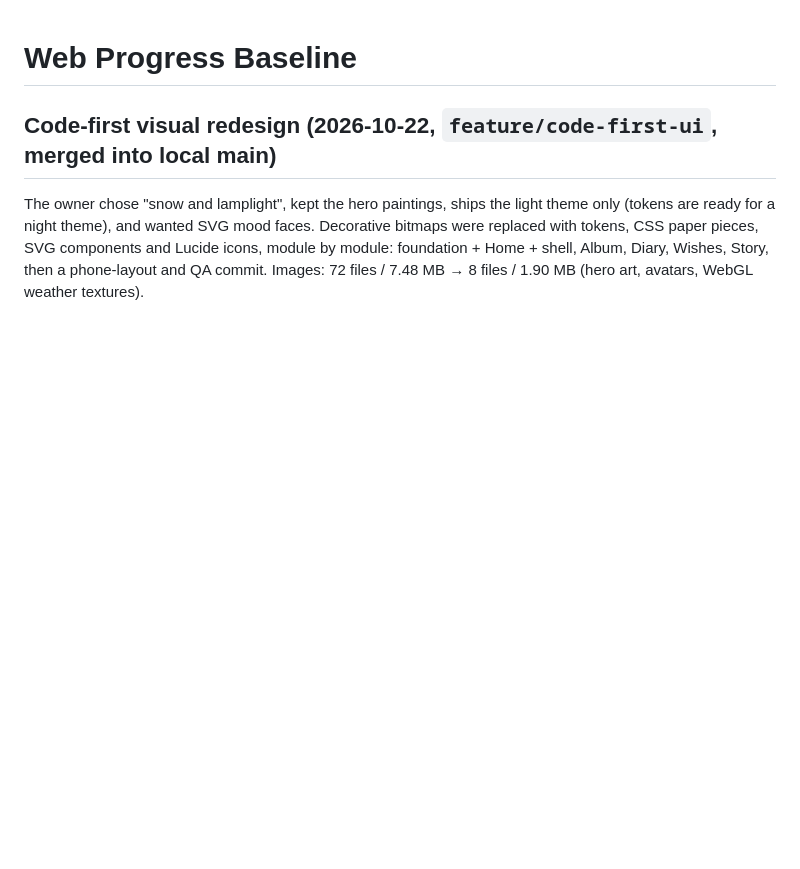
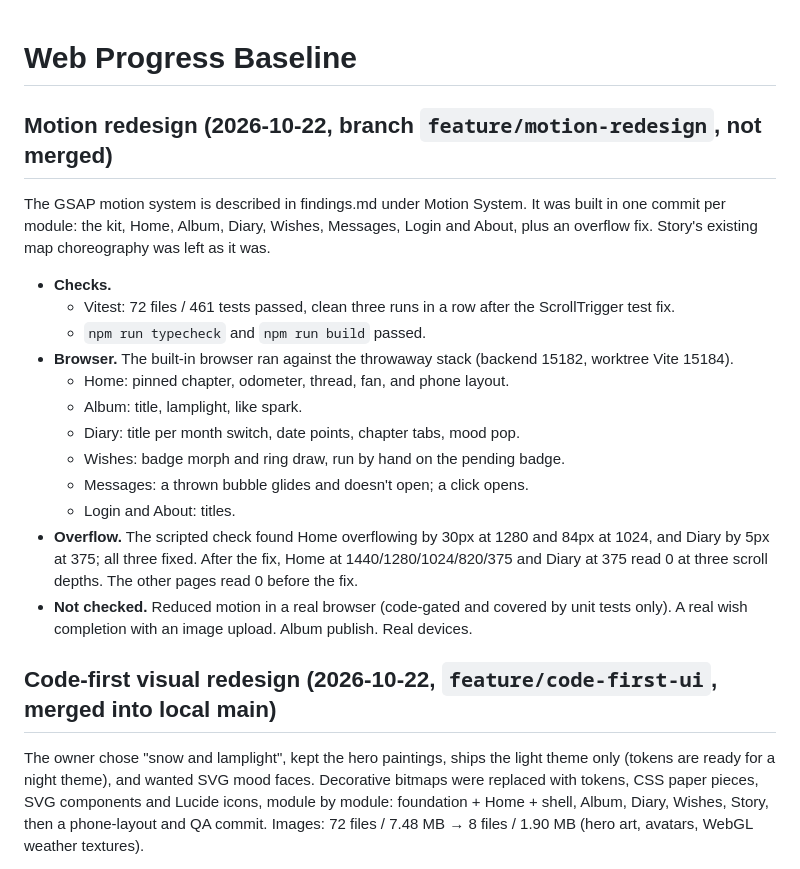
Before and after one commit to EternalStudying/snowlit, a Markdown page: frontend/progress.md, the part around the change. GitHub-like rendering; blank space fills up the shorter version.

```diff
--- a/frontend/progress.md
+++ b/frontend/progress.md
@@ -1,4 +1,21 @@
 # Web Progress Baseline
+
+## Motion redesign (2026-10-22, branch `feature/motion-redesign`, not merged)
+
+The GSAP motion system is described in findings.md under Motion System. It was built in one commit per module: the kit, Home, Album, Diary, Wishes, Messages, Login and About, plus an overflow fix. Story's existing map choreography was left as it was.
+
+- **Checks.**
+  - Vitest: 72 files / 461 tests passed, clean three runs in a row after the ScrollTrigger test fix.
+  - `npm run typecheck` and `npm run build` passed.
+- **Browser.** The built-in browser ran against the throwaway stack (backend 15182, worktree Vite 15184).
+  - Home: pinned chapter, odometer, thread, fan, and phone layout.
+  - Album: title, lamplight, like spark.
+  - Diary: title per month switch, date points, chapter tabs, mood pop.
+  - Wishes: badge morph and ring draw, run by hand on the pending badge.
+  - Messages: a thrown bubble glides and doesn't open; a click opens.
+  - Login and About: titles.
+- **Overflow.** The scripted check found Home overflowing by 30px at 1280 and 84px at 1024, and Diary by 5px at 375; all three fixed. After the fix, Home at 1440/1280/1024/820/375 and Diary at 375 read 0 at three scroll depths. The other pages read 0 before the fix.
+- **Not checked.** Reduced motion in a real browser (code-gated and covered by unit tests only). A real wish completion with an image upload. Album publish. Real devices.
 
 ## Code-first visual redesign (2026-10-22, `feature/code-first-ui`, merged into local main)
 
```
Also changed, not shown: frontend/findings.md (+26 -0 lines), frontend/task_plan.md (+2 -0 lines).
